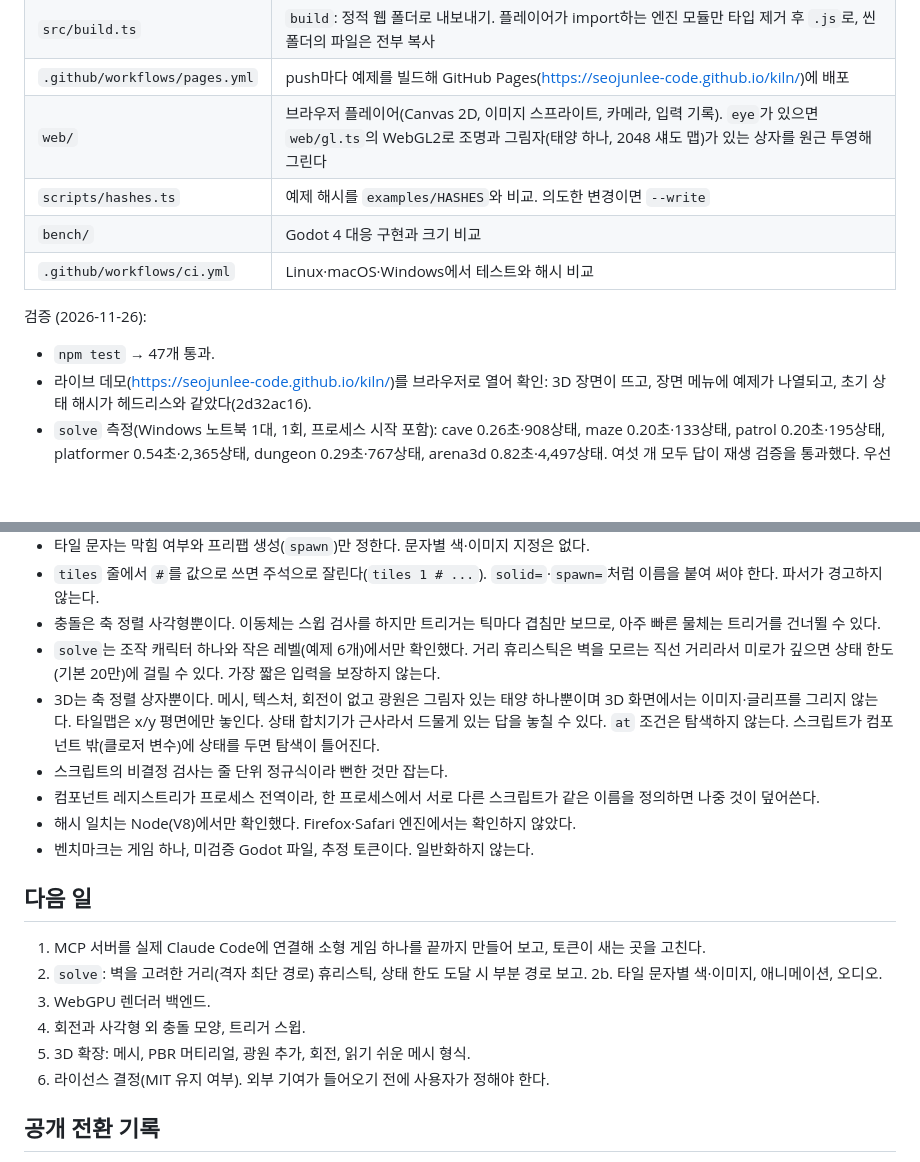
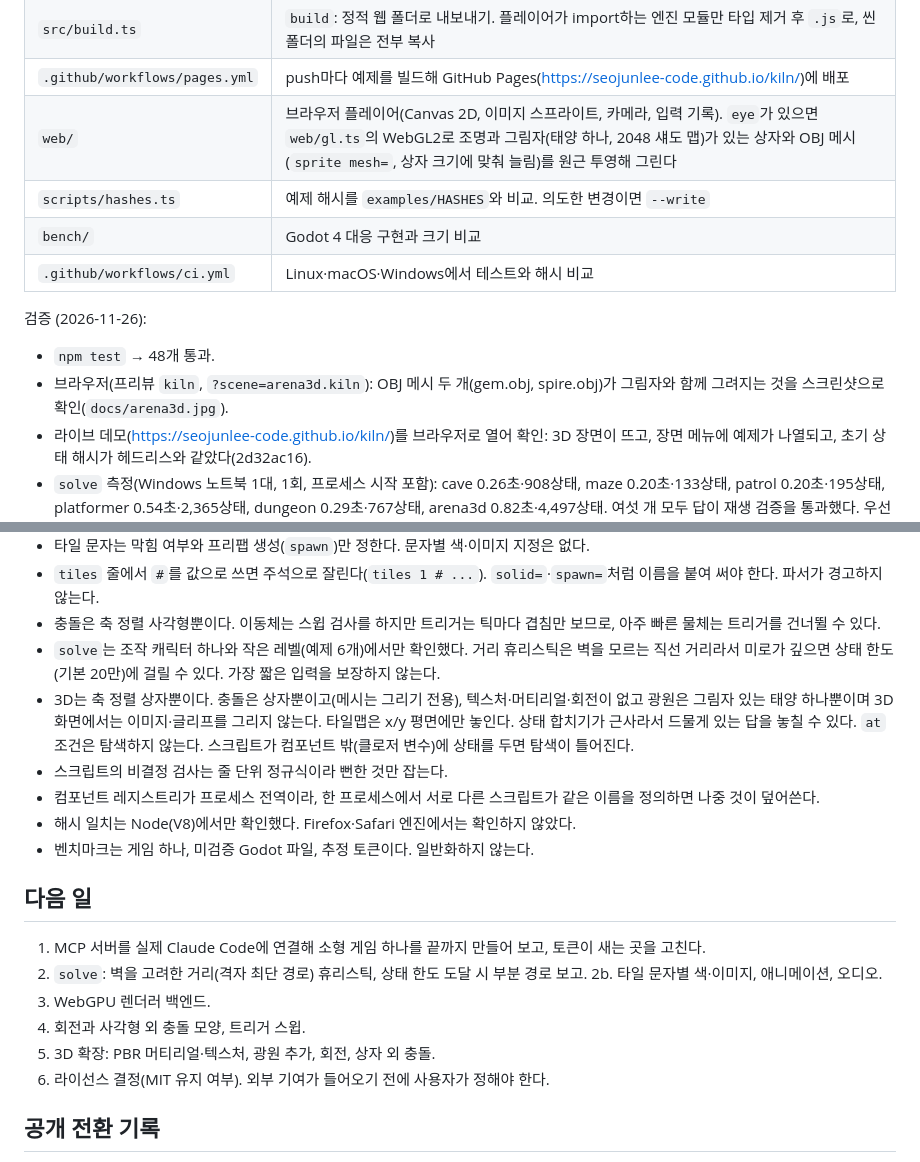
Before and after one commit to SeoJunLee-code/kiln, a Markdown page: HANDOFF.md, 2 parts joined by grey strips. Rendered like a GitHub page; blank space fills up the shorter version.

```diff
--- a/HANDOFF.md
+++ b/HANDOFF.md
@@ -34,14 +34,15 @@ AI 에이전트가 1급 사용자인 오픈소스 게임 엔진. 사용자의
 | `src/new.ts` | `new`: 게임 폴더 생성(시작 씬, AGENTS.md·CLAUDE.md, `.mcp.json`). 생성된 `.mcp.json`에는 엔진의 절대경로가 들어간다 |
 | `src/build.ts` | `build`: 정적 웹 폴더로 내보내기. 플레이어가 import하는 엔진 모듈만 타입 제거 후 `.js`로, 씬 폴더의 파일은 전부 복사 |
 | `.github/workflows/pages.yml` | push마다 예제를 빌드해 GitHub Pages(https://seojunlee-code.github.io/kiln/)에 배포 |
-| `web/` | 브라우저 플레이어(Canvas 2D, 이미지 스프라이트, 카메라, 입력 기록). `eye`가 있으면 `web/gl.ts`의 WebGL2로 조명과 그림자(태양 하나, 2048 섀도 맵)가 있는 상자를 원근 투영해 그린다 |
+| `web/` | 브라우저 플레이어(Canvas 2D, 이미지 스프라이트, 카메라, 입력 기록). `eye`가 있으면 `web/gl.ts`의 WebGL2로 조명과 그림자(태양 하나, 2048 섀도 맵)가 있는 상자와 OBJ 메시(`sprite mesh=`, 상자 크기에 맞춰 늘림)를 원근 투영해 그린다 |
 | `scripts/hashes.ts` | 예제 해시를 `examples/HASHES`와 비교. 의도한 변경이면 `--write` |
 | `bench/` | Godot 4 대응 구현과 크기 비교 |
 | `.github/workflows/ci.yml` | Linux·macOS·Windows에서 테스트와 해시 비교 |
 
 검증 (2026-11-26):
 
-- `npm test` → 47개 통과.
+- `npm test` → 48개 통과.
+- 브라우저(프리뷰 `kiln`, `?scene=arena3d.kiln`): OBJ 메시 두 개(gem.obj, spire.obj)가 그림자와 함께 그려지는 것을 스크린샷으로 확인(`docs/arena3d.jpg`).
 - 라이브 데모(https://seojunlee-code.github.io/kiln/)를 브라우저로 열어 확인: 3D 장면이 뜨고, 장면 메뉴에 예제가 나열되고, 초기 상태 해시가 헤드리스와 같았다(2d32ac16).
 - `solve` 측정(Windows 노트북 1대, 1회, 프로세스 시작 포함): cave 0.26초·908상태, maze 0.20초·133상태, patrol 0.20초·195상태, platformer 0.54초·2,365상태, dungeon 0.29초·767상태, arena3d 0.82초·4,497상태. 여섯 개 모두 답이 재생 검증을 통과했다. 우선순위 탐색 이전(너비 우선)에는 patrol 6.6초·119,454상태, platformer 6.8초·69,214상태였고 arena3d는 20만 상태 한도에서 실패했다.
 - 브라우저(프리뷰 `kiln`, `?scene=arena3d.kiln`): WebGL2로 바닥·벽·발판·주인공·보석·출구가 조명과 함께 그려지는 것을 스크린샷으로 확인. 2D 캔버스는 숨겨진다.
@@ -59,7 +60,7 @@ AI 에이전트가 1급 사용자인 오픈소스 게임 엔진. 사용자의
 - `tiles` 줄에서 `#`를 값으로 쓰면 주석으로 잘린다(`tiles 1 # ...`). `solid=`·`spawn=`처럼 이름을 붙여 써야 한다. 파서가 경고하지 않는다.
 - 충돌은 축 정렬 사각형뿐이다. 이동체는 스윕 검사를 하지만 트리거는 틱마다 겹침만 보므로, 아주 빠른 물체는 트리거를 건너뛸 수 있다.
 - `solve`는 조작 캐릭터 하나와 작은 레벨(예제 6개)에서만 확인했다. 거리 휴리스틱은 벽을 모르는 직선 거리라서 미로가 깊으면 상태 한도(기본 20만)에 걸릴 수 있다. 가장 짧은 입력을 보장하지 않는다.
-- 3D는 축 정렬 상자뿐이다. 메시, 텍스처, 회전이 없고 광원은 그림자 있는 태양 하나뿐이며 3D 화면에서는 이미지·글리프를 그리지 않는다. 타일맵은 x/y 평면에만 놓인다. 상태 합치기가 근사라서 드물게 있는 답을 놓칠 수 있다. `at` 조건은 탐색하지 않는다. 스크립트가 컴포넌트 밖(클로저 변수)에 상태를 두면 탐색이 틀어진다.
+- 3D는 축 정렬 상자뿐이다. 충돌은 상자뿐이고(메시는 그리기 전용), 텍스처·머티리얼·회전이 없고 광원은 그림자 있는 태양 하나뿐이며 3D 화면에서는 이미지·글리프를 그리지 않는다. 타일맵은 x/y 평면에만 놓인다. 상태 합치기가 근사라서 드물게 있는 답을 놓칠 수 있다. `at` 조건은 탐색하지 않는다. 스크립트가 컴포넌트 밖(클로저 변수)에 상태를 두면 탐색이 틀어진다.
 - 스크립트의 비결정 검사는 줄 단위 정규식이라 뻔한 것만 잡는다.
 - 컴포넌트 레지스트리가 프로세스 전역이라, 한 프로세스에서 서로 다른 스크립트가 같은 이름을 정의하면 나중 것이 덮어쓴다.
 - 해시 일치는 Node(V8)에서만 확인했다. Firefox·Safari 엔진에서는 확인하지 않았다.
@@ -72,7 +73,7 @@ AI 에이전트가 1급 사용자인 오픈소스 게임 엔진. 사용자의
 2b. 타일 문자별 색·이미지, 애니메이션, 오디오.
 3. WebGPU 렌더러 백엔드.
 4. 회전과 사각형 외 충돌 모양, 트리거 스윕.
-5. 3D 확장: 메시, PBR 머티리얼, 광원 추가, 회전, 읽기 쉬운 메시 형식.
+5. 3D 확장: PBR 머티리얼·텍스처, 광원 추가, 회전, 상자 외 충돌.
 6. 라이선스 결정(MIT 유지 여부). 외부 기여가 들어오기 전에 사용자가 정해야 한다.
 
 ## 공개 전환 기록
```
Also changed, not shown: README.md (+5 -5 lines), docs/arena3d.jpg, 8 other files.
